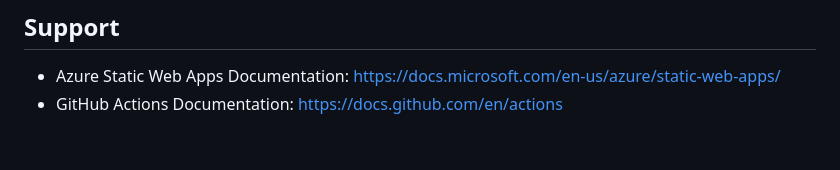
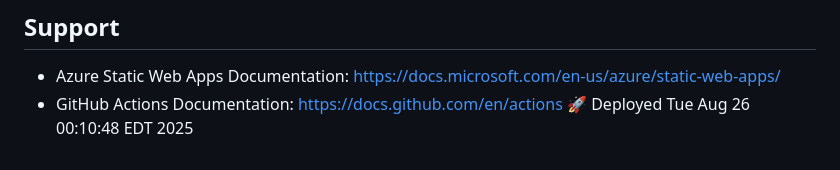
Before and after one commit to TomHughesSAXTech/SAXTech-FCSSite-Mobile, a Markdown page: README_DEPLOYMENT.md, the part around the change. Drawn GitHub-style.

Commit message:
Trigger deployment - Azure secrets configured

```diff
--- a/README_DEPLOYMENT.md
+++ b/README_DEPLOYMENT.md
@@ -127,3 +127,4 @@ The app connects to these n8n webhook endpoints:
 
 - Azure Static Web Apps Documentation: https://docs.microsoft.com/en-us/azure/static-web-apps/
 - GitHub Actions Documentation: https://docs.github.com/en/actions
+🚀 Deployed Tue Aug 26 00:10:48 EDT 2025
```
